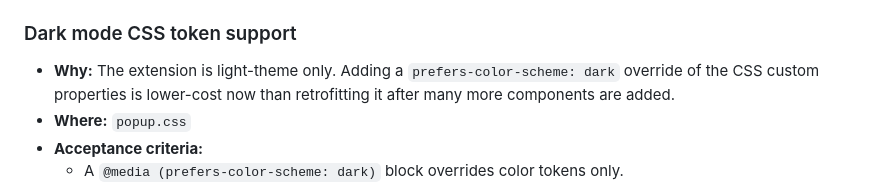
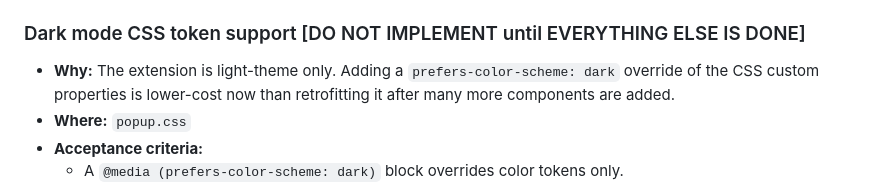
Before and after one commit to peterbenoit/ga4-navigator, a Markdown page: BACKLOG.md, the part around the change. GitHub-like rendering.

```diff
--- a/BACKLOG.md
+++ b/BACKLOG.md
@@ -130,7 +130,7 @@
   - Storage schema is versioned so future fields can be added without breaking existing saves.
   - Documentation or a comment explains what `id` represents (the `properties/XXXXXXXXX` numeric ID).
 
-### Dark mode CSS token support
+### Dark mode CSS token support [DO NOT IMPLEMENT until EVERYTHING ELSE IS DONE]
 
 - **Why:** The extension is light-theme only. Adding a `prefers-color-scheme: dark` override of the CSS custom properties is lower-cost now than retrofitting it after many more components are added.
 - **Where:** `popup.css`
```
Also changed, not shown: FEATURE_IDEAS.md (+1 -1 lines).
